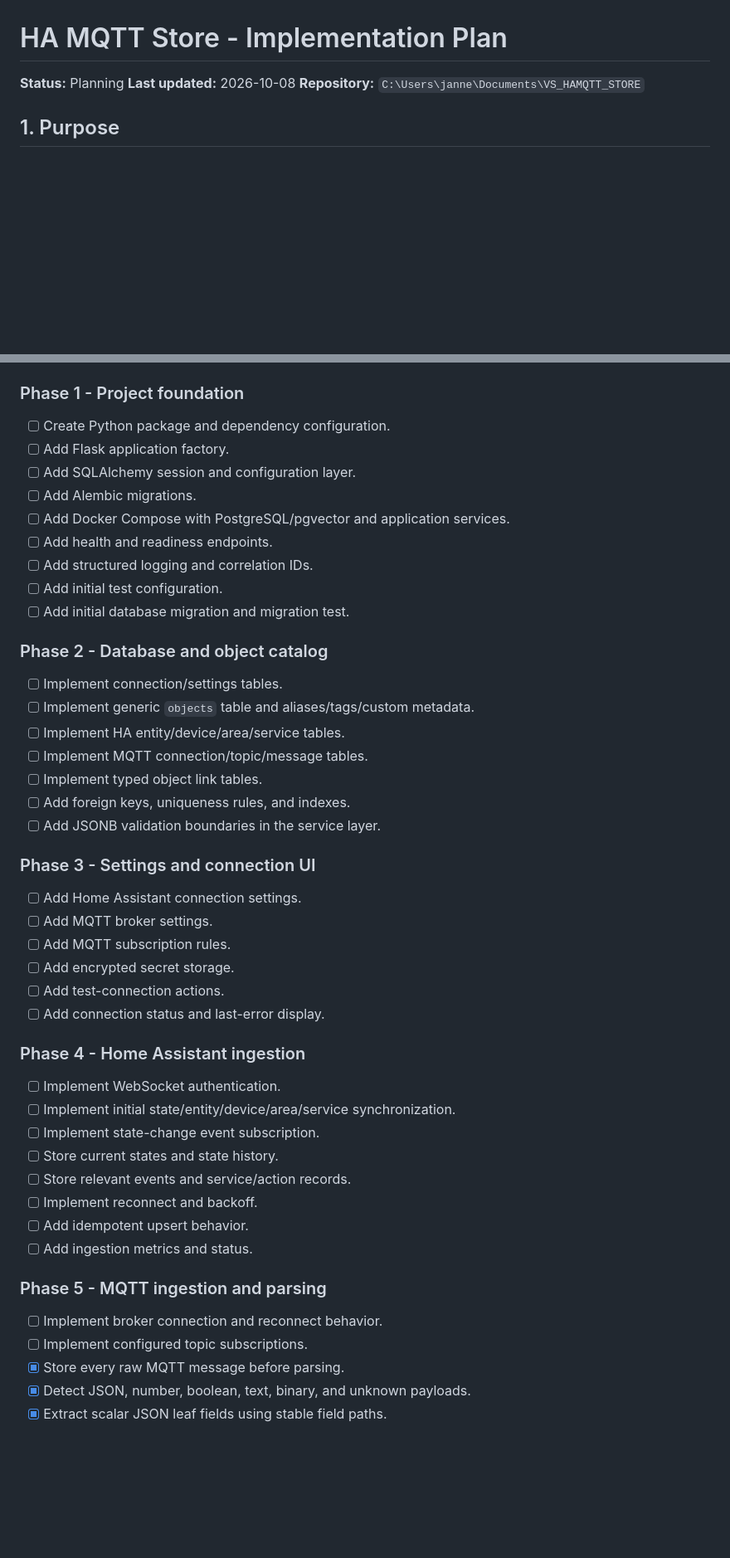
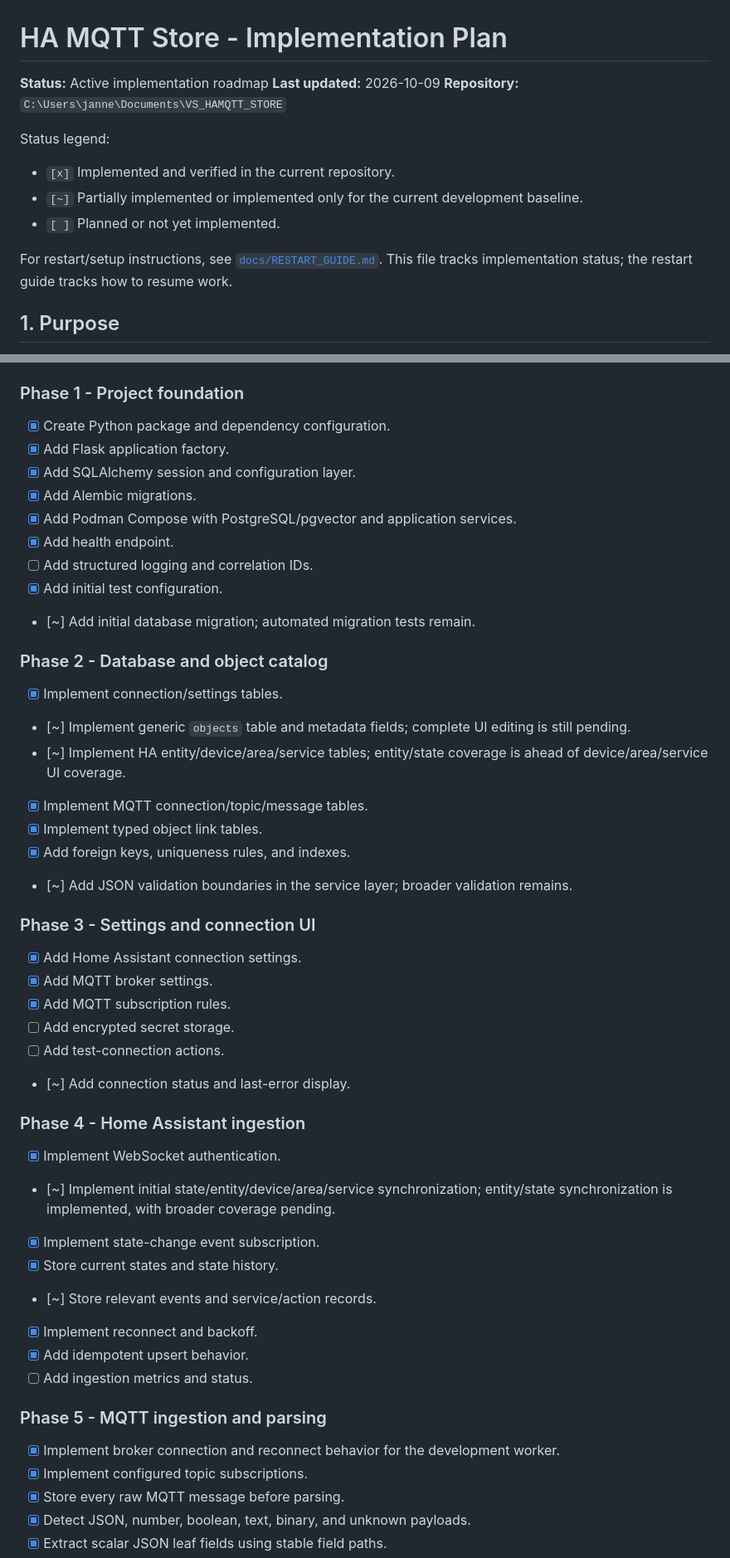
Before and after one commit to jasakuva/JASA_HAMQTT_STORAGE, a Markdown page: IMPLEMENTATION_PLAN.md, 2 parts joined by grey strips. Shown at 83% size. GitHub-like rendering; blank space fills up the shorter version.

Commit message:
refresh-implementation-plan

```diff
--- a/IMPLEMENTATION_PLAN.md
+++ b/IMPLEMENTATION_PLAN.md
@@ -1,8 +1,16 @@
 # HA MQTT Store - Implementation Plan
 
-**Status:** Planning
-**Last updated:** 2026-10-08
+**Status:** Active implementation roadmap
+**Last updated:** 2026-10-09
 **Repository:** `C:\Users\janne\Documents\VS_HAMQTT_STORE`
+
+Status legend:
+
+- `[x]` Implemented and verified in the current repository.
+- `[~]` Partially implemented or implemented only for the current development baseline.
+- `[ ]` Planned or not yet implemented.
+
+For restart/setup instructions, see [`docs/RESTART_GUIDE.md`](docs/RESTART_GUIDE.md). This file tracks implementation status; the restart guide tracks how to resume work.
 
 ## 1. Purpose
 
@@ -95,50 +99,50 @@ tests/
 
 ### Phase 1 - Project foundation
 
-- [ ] Create Python package and dependency configuration.
-- [ ] Add Flask application factory.
-- [ ] Add SQLAlchemy session and configuration layer.
-- [ ] Add Alembic migrations.
-- [ ] Add Docker Compose with PostgreSQL/pgvector and application services.
-- [ ] Add health and readiness endpoints.
+- [x] Create Python package and dependency configuration.
+- [x] Add Flask application factory.
+- [x] Add SQLAlchemy session and configuration layer.
+- [x] Add Alembic migrations.
+- [x] Add Podman Compose with PostgreSQL/pgvector and application services.
+- [x] Add health endpoint.
 - [ ] Add structured logging and correlation IDs.
-- [ ] Add initial test configuration.
-- [ ] Add initial database migration and migration test.
+- [x] Add initial test configuration.
+- [~] Add initial database migration; automated migration tests remain.
 
 ### Phase 2 - Database and object catalog
 
-- [ ] Implement connection/settings tables.
-- [ ] Implement generic `objects` table and aliases/tags/custom metadata.
-- [ ] Implement HA entity/device/area/service tables.
-- [ ] Implement MQTT connection/topic/message tables.
-- [ ] Implement typed object link tables.
-- [ ] Add foreign keys, uniqueness rules, and indexes.
-- [ ] Add JSONB validation boundaries in the service layer.
+- [x] Implement connection/settings tables.
+- [~] Implement generic `objects` table and metadata fields; complete UI editing is still pending.
+- [~] Implement HA entity/device/area/service tables; entity/state coverage is ahead of device/area/service UI coverage.
+- [x] Implement MQTT connection/topic/message tables.
+- [x] Implement typed object link tables.
+- [x] Add foreign keys, uniqueness rules, and indexes.
+- [~] Add JSON validation boundaries in the service layer; broader validation remains.
 
 ### Phase 3 - Settings and connection UI
 
-- [ ] Add Home Assistant connection settings.
-- [ ] Add MQTT broker settings.
-- [ ] Add MQTT subscription rules.
+- [x] Add Home Assistant connection settings.
+- [x] Add MQTT broker settings.
+- [x] Add MQTT subscription rules.
 - [ ] Add encrypted secret storage.
 - [ ] Add test-connection actions.
-- [ ] Add connection status and last-error display.
+- [~] Add connection status and last-error display.
 
 ### Phase 4 - Home Assistant ingestion
 
-- [ ] Implement WebSocket authentication.
-- [ ] Implement initial state/entity/device/area/service synchronization.
-- [ ] Implement state-change event subscription.
-- [ ] Store current states and state history.
-- [ ] Store relevant events and service/action records.
-- [ ] Implement reconnect and backoff.
-- [ ] Add idempotent upsert behavior.
+- [x] Implement WebSocket authentication.
+- [~] Implement initial state/entity/device/area/service synchronization; entity/state synchronization is implemented, with broader coverage pending.
+- [x] Implement state-change event subscription.
+- [x] Store current states and state history.
+- [~] Store relevant events and service/action records.
+- [x] Implement reconnect and backoff.
+- [x] Add idempotent upsert behavior.
 - [ ] Add ingestion metrics and status.
 
 ### Phase 5 - MQTT ingestion and parsing
 
-- [ ] Implement broker connection and reconnect behavior.
-- [ ] Implement configured topic subscriptions.
+- [x] Implement broker connection and reconnect behavior for the development worker.
+- [x] Implement configured topic subscriptions.
 - [x] Store every raw MQTT message before parsing.
 - [x] Detect JSON, number, boolean, text, binary, and unknown payloads.
 - [x] Extract scalar JSON leaf fields using stable field paths.
```
Also changed, not shown: other parts of IMPLEMENTATION_PLAN.md (+34 -36 lines).
